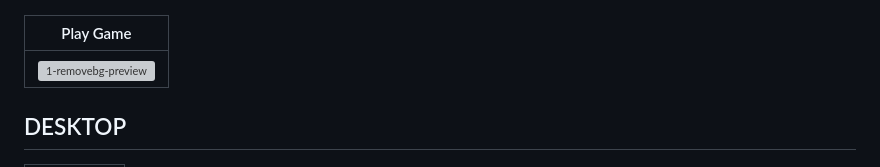
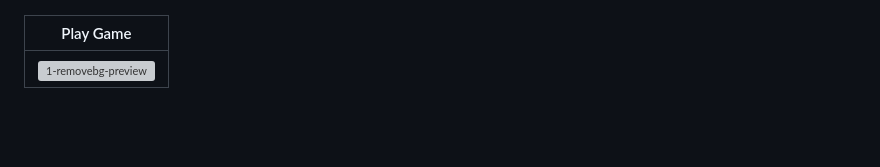
Before and after one commit to DIGOARTHUR/web-GuessingGame, a Markdown page: README.md, the part around the change printed below. Rendered like a GitHub page; blank space fills up the shorter version; grey boxes are pictures that could not be loaded.

Commit message:
docs: update Readme

```diff
--- a/README.md
+++ b/README.md
@@ -133,7 +133,6 @@ https://dev.to/envoy_/150-badges-for-github-pnk
 
 
 
-## DESKTOP
 
 
 
```
Also changed, not shown: other parts of README.md (+1 -3 lines).
